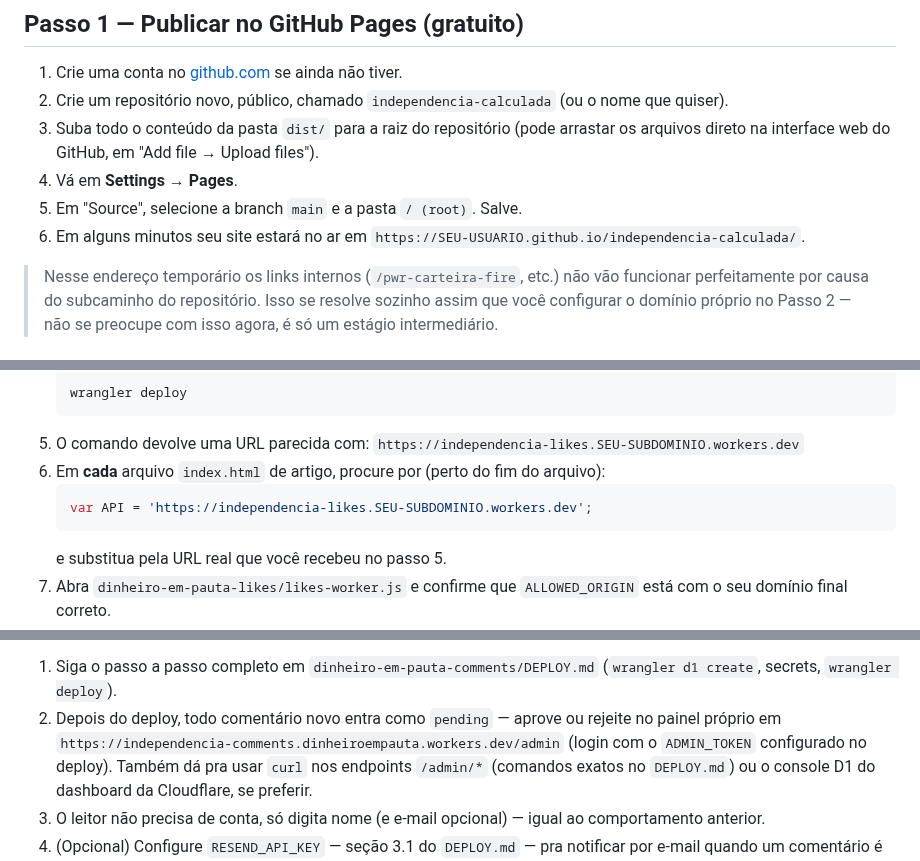
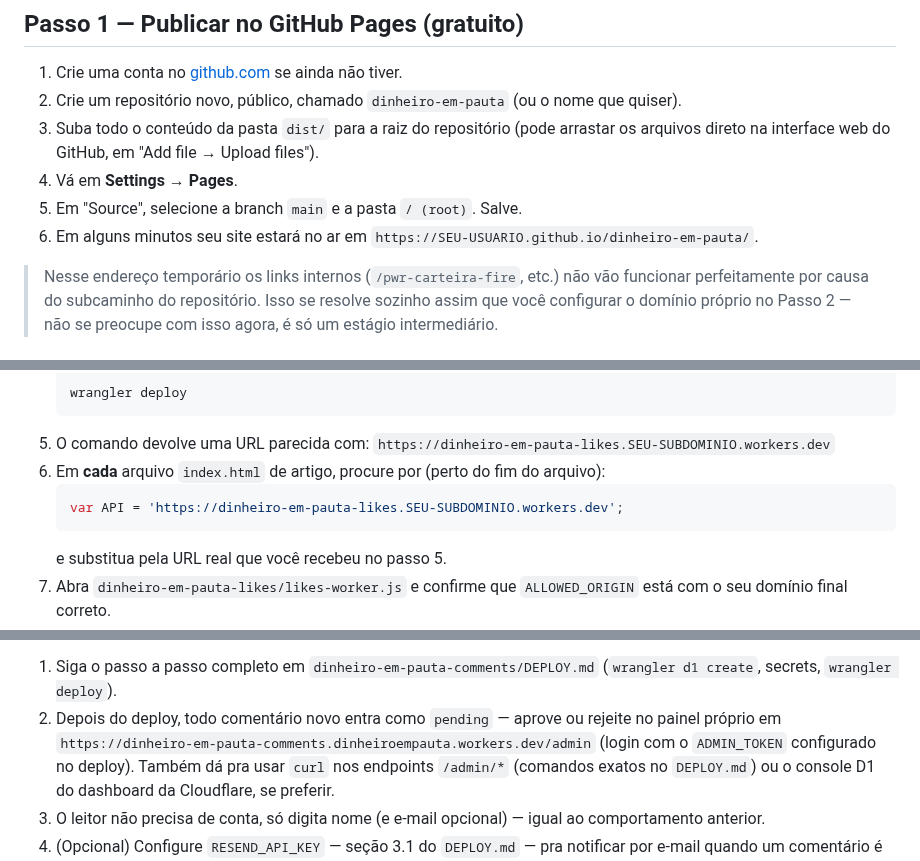
Before and after one commit to dinheiroempauta/dinheiro-em-pauta, a Markdown page: README.md, 3 parts joined by grey strips. GitHub-like rendering.

````diff
--- a/README.md
+++ b/README.md
@@ -26,11 +26,11 @@ funciona em qualquer host estático, sem configuração extra.
 ## Passo 1 — Publicar no GitHub Pages (gratuito)
 
 1. Crie uma conta no [github.com](https://github.com) se ainda não tiver.
-2. Crie um repositório novo, público, chamado `independencia-calculada` (ou o nome que quiser).
+2. Crie um repositório novo, público, chamado `dinheiro-em-pauta` (ou o nome que quiser).
 3. Suba todo o conteúdo da pasta `dist/` para a raiz do repositório (pode arrastar os arquivos direto na interface web do GitHub, em "Add file → Upload files").
 4. Vá em **Settings → Pages**.
 5. Em "Source", selecione a branch `main` e a pasta `/ (root)`. Salve.
-6. Em alguns minutos seu site estará no ar em `https://SEU-USUARIO.github.io/independencia-calculada/`.
+6. Em alguns minutos seu site estará no ar em `https://SEU-USUARIO.github.io/dinheiro-em-pauta/`.
 
 > Nesse endereço temporário os links internos (`/pwr-carteira-fire`, etc.) não vão
 > funcionar perfeitamente por causa do subcaminho do repositório. Isso se resolve
@@ -74,10 +74,10 @@ perfeitamente assim que o domínio estiver ativo.
    wrangler deploy
    ```
 5. O comando devolve uma URL parecida com:
-   `https://independencia-likes.SEU-SUBDOMINIO.workers.dev`
+   `https://dinheiro-em-pauta-likes.SEU-SUBDOMINIO.workers.dev`
 6. Em **cada** arquivo `index.html` de artigo, procure por (perto do fim do arquivo):
    ```js
-   var API = 'https://independencia-likes.SEU-SUBDOMINIO.workers.dev';
+   var API = 'https://dinheiro-em-pauta-likes.SEU-SUBDOMINIO.workers.dev';
    ```
    e substitua pela URL real que você recebeu no passo 5.
 7. Abra `dinheiro-em-pauta-likes/likes-worker.js` e confirme que `ALLOWED_ORIGIN`
@@ -97,7 +97,7 @@ fila de moderação manual), mas com controle visual total.
    (`wrangler d1 create`, secrets, `wrangler deploy`).
 2. Depois do deploy, todo comentário novo entra como `pending` — aprove ou
    rejeite no painel próprio em
-   `https://independencia-comments.dinheiroempauta.workers.dev/admin`
+   `https://dinheiro-em-pauta-comments.dinheiroempauta.workers.dev/admin`
    (login com o `ADMIN_TOKEN` configurado no deploy). Também dá pra usar
    `curl` nos endpoints `/admin/*` (comandos exatos no `DEPLOY.md`) ou o
    console D1 do dashboard da Cloudflare, se preferir.
````
Also changed, not shown: other parts of README.md (+1 -1 lines), CLAUDE.md (+1 -1 lines), internal/CHECKLIST-NOVO-ARTIGO.md (+2 -2 lines).
